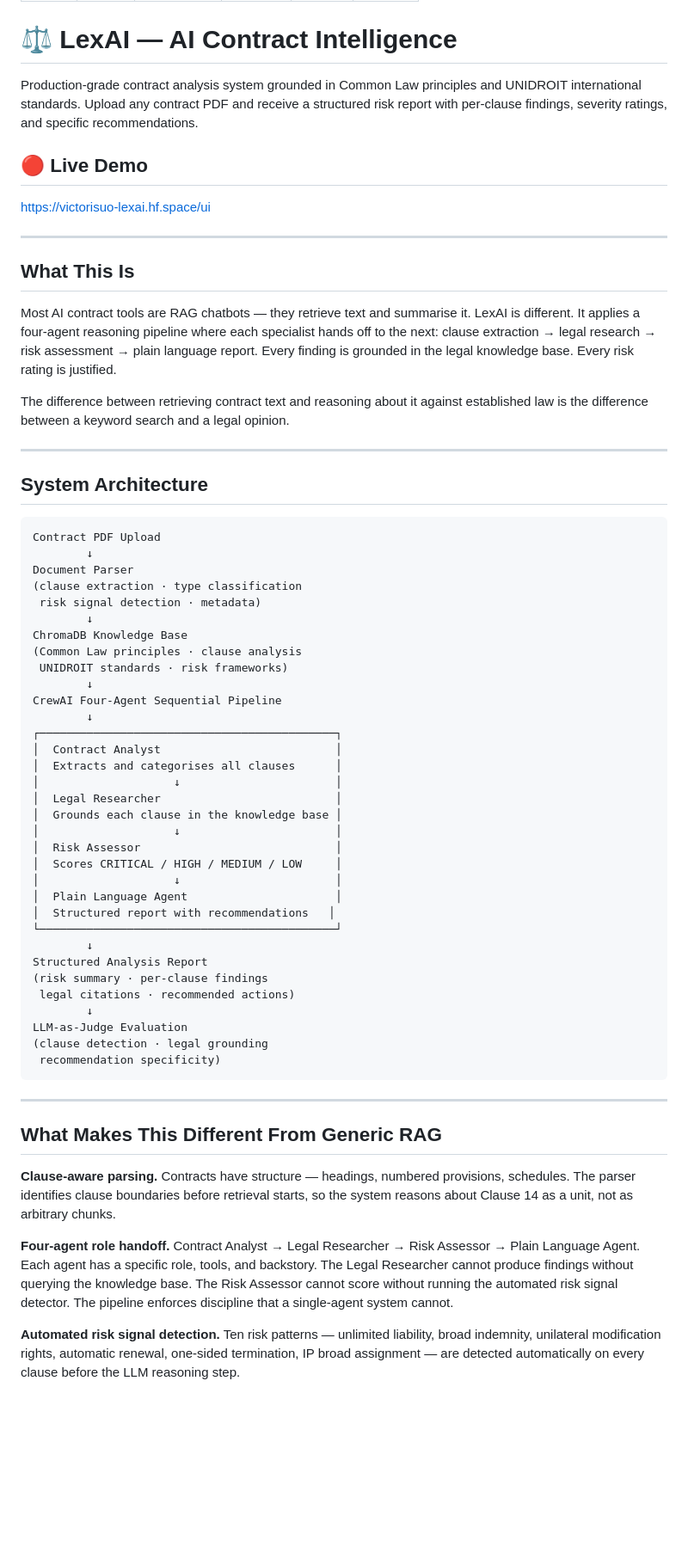
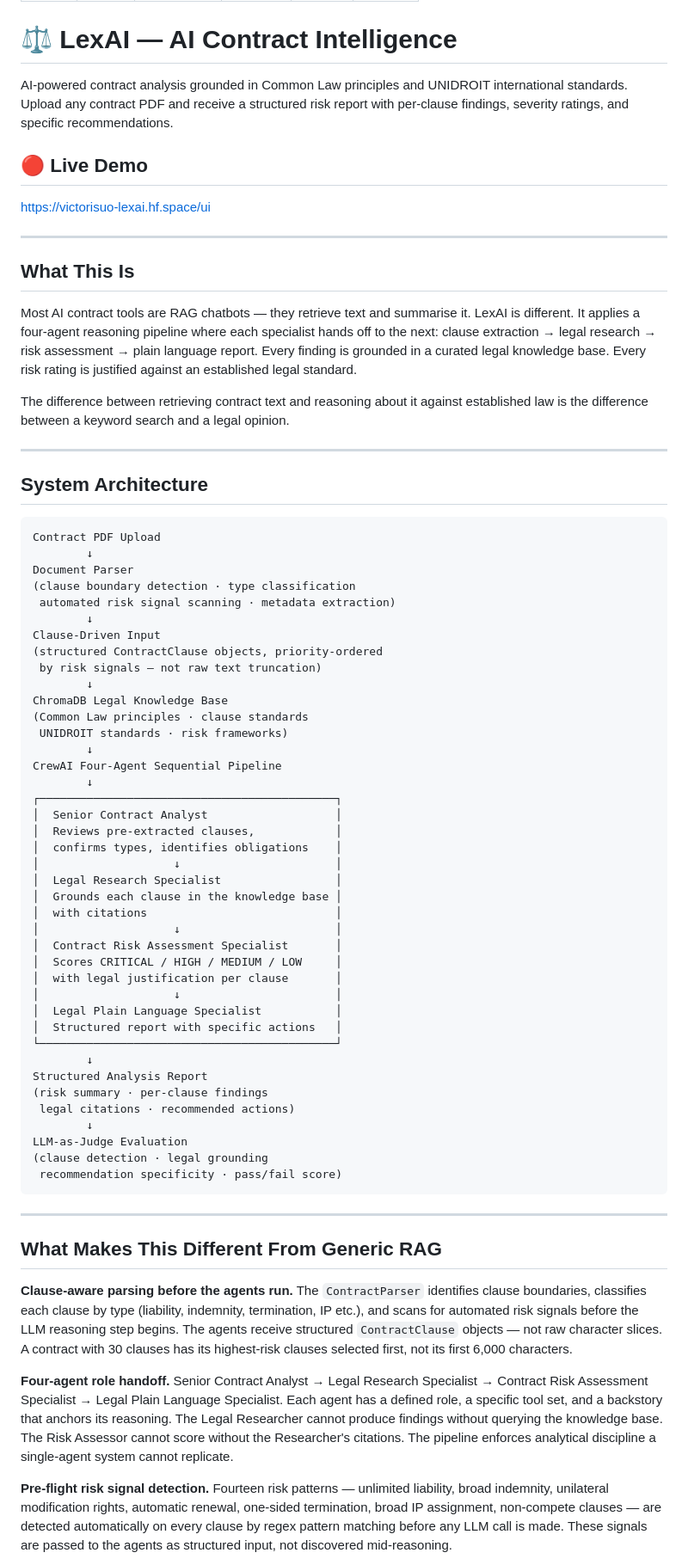
Before and after one commit to victor-isuo/lexai, a Markdown page: README.md, the part around one of its changes. Shown at 86% size. GitHub-like rendering; blank space fills up the shorter version.

````diff
--- a/README.md
+++ b/README.md
@@ -9,7 +9,7 @@ pinned: false
 
 # ⚖️ LexAI — AI Contract Intelligence
 
-Production-grade contract analysis system grounded in Common Law principles and UNIDROIT international standards. Upload any contract PDF and receive a structured risk report with per-clause findings, severity ratings, and specific recommendations.
+AI-powered contract analysis grounded in Common Law principles and UNIDROIT international standards. Upload any contract PDF and receive a structured risk report with per-clause findings, severity ratings, and specific recommendations.
 
 ## 🔴 Live Demo
 
@@ -19,7 +19,7 @@ Production-grade contract analysis system grounded in Common Law principles and
 
 ## What This Is
 
-Most AI contract tools are RAG chatbots — they retrieve text and summarise it. LexAI is different. It applies a four-agent reasoning pipeline where each specialist hands off to the next: clause extraction → legal research → risk assessment → plain language report. Every finding is grounded in the legal knowledge base. Every risk rating is justified.
+Most AI contract tools are RAG chatbots — they retrieve text and summarise it. LexAI is different. It applies a four-agent reasoning pipeline where each specialist hands off to the next: clause extraction → legal research → risk assessment → plain language report. Every finding is grounded in a curated legal knowledge base. Every risk rating is justified against an established legal standard.
 
 The difference between retrieving contract text and reasoning about it against established law is the difference between a keyword search and a legal opinion.
 
@@ -31,27 +31,34 @@ The difference between retrieving contract text and reasoning about it against e
 Contract PDF Upload
         ↓
 Document Parser
-(clause extraction · type classification
- risk signal detection · metadata)
+(clause boundary detection · type classification
+ automated risk signal scanning · metadata extraction)
         ↓
-ChromaDB Knowledge Base
-(Common Law principles · clause analysis
+Clause-Driven Input
+(structured ContractClause objects, priority-ordered
+ by risk signals — not raw text truncation)
+        ↓
+ChromaDB Legal Knowledge Base
+(Common Law principles · clause standards
  UNIDROIT standards · risk frameworks)
         ↓
 CrewAI Four-Agent Sequential Pipeline
         ↓
 ┌────────────────────────────────────────────┐
-│  Contract Analyst                          │
-│  Extracts and categorises all clauses      │
+│  Senior Contract Analyst                   │
+│  Reviews pre-extracted clauses,            │
+│  confirms types, identifies obligations    │
 │                    ↓                       │
-│  Legal Researcher                          │
+│  Legal Research Specialist                 │
 │  Grounds each clause in the knowledge base │
+│  with citations                            │
 │                    ↓                       │
-│  Risk Assessor                             │
+│  Contract Risk Assessment Specialist       │
 │  Scores CRITICAL / HIGH / MEDIUM / LOW     │
+│  with legal justification per clause       │
 │                    ↓                       │
-│  Plain Language Agent                      │
-│  Structured report with recommendations   │
+│  Legal Plain Language Specialist           │
+│  Structured report with specific actions   │
 └────────────────────────────────────────────┘
         ↓
 Structured Analysis Report
@@ -60,16 +67,16 @@ Structured Analysis Report
         ↓
 LLM-as-Judge Evaluation
 (clause detection · legal grounding
- recommendation specificity)
+ recommendation specificity · pass/fail score)
 ```
 
 ---
 
 ## What Makes This Different From Generic RAG
 
-**Clause-aware parsing.** Contracts have structure — headings, numbered provisions, schedules. The parser identifies clause boundaries before retrieval starts, so the system reasons about Clause 14 as a unit, not as arbitrary chunks.
+**Clause-aware parsing before the agents run.** The `ContractParser` identifies clause boundaries, classifies each clause by type (liability, indemnity, termination, IP etc.), and scans for automated risk signals before the LLM reasoning step begins. The agents receive structured `ContractClause` objects — not raw character slices. A contract with 30 clauses has its highest-risk clauses selected first, not its first 6,000 characters.
 
-**Four-agent role handoff.** Contract Analyst → Legal Researcher → Risk Assessor → Plain Language Agent. Each agent has a specific role, tools, and backstory. The Legal Researcher cannot produce findings without querying the knowledge base. The Risk Assessor cannot score without running the automated risk signal detector. The pipeline enforces discipline that a single-agent system cannot.
+**Four-agent role handoff.** Senior Contract Analyst → Legal Research Specialist → Contract Risk Assessment Specialist → Legal Plain Language Specialist. Each agent has a defined role, a specific tool set, and a backstory that anchors its reasoning. The Legal Researcher cannot produce findings without querying the knowledge base. The Risk Assessor cannot score without the Researcher's citations. The pipeline enforces analytical discipline a single-agent system cannot replicate.
 
-**Automated risk signal detection.** Ten risk patterns — unlimited liability, broad indemnity, unilateral modification rights, automatic renewal, one-sided termination, IP broad assignment — are detected automatically on every clause before the LLM reasoning step.
+**Pre-flight risk signal detection.** Fourteen risk patterns — unlimited liability, broad indemnity, unilateral modification rights, automatic renewal, one-sided termination, broad IP assignment, non-compete clauses — are detected automatically on every clause by regex pattern matching before any LLM call is made. These signals are passed to the agents as structured input, not discovered mid-reasoning.
 
````
Also changed, not shown: other parts of README.md (+100 -35 lines).
